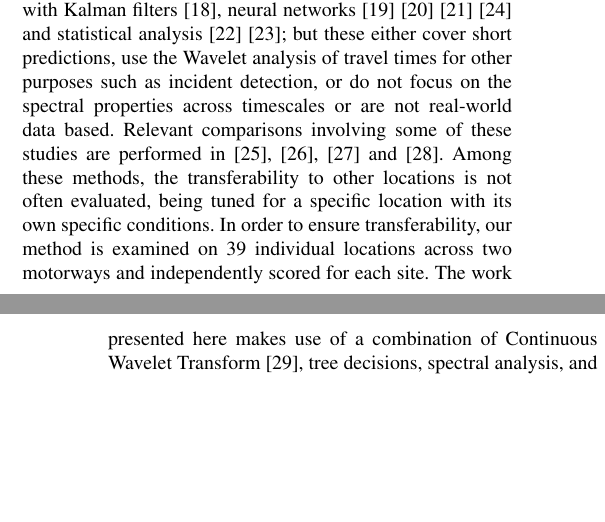
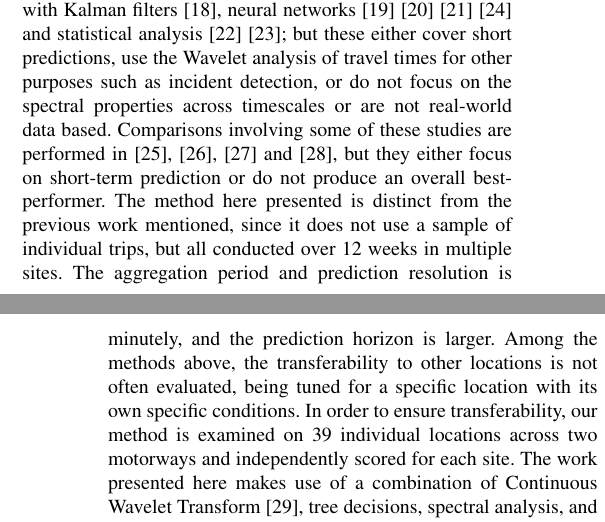
Before and after one commit to ACabrejas/IEEE_ITSC2020_WARP, a LaTeX paper (paper/root.tex): two parts of the columns of pages 1 and 2 of 7, joined at a grey line, cut so that both start at the same text, the shorter picture padded with empty space. Compiled offline with pdfLaTeX.

Commit message:
Corrections Colm - 1

```diff
--- a/paper/root.tex
+++ b/paper/root.tex
@@ -108,8 +108,10 @@ There is extensively available literature on travel times, albeit recent researc
 Machine learning and statistical analysis methods receive the most attention \cite{should}. In machine learning, neural networks are recently having a high relevance \cite{NN} \cite{spectral2}.
 Other approaches are closer to the methods here presented: making use of historical data \cite{simple} \cite{dynamic-historic}, differentiating between rush and non-rush hour \cite{peak-historic}, using spectral methods \cite{spectral1} or Locally Weighted Regressions \cite{williams} \cite{sun} \cite{zhong} \cite{chowdhury} \cite{acqua} \cite{vana}.
 Wavelet use has been previously found useful in combination with Kalman filters \cite{nonlinear}, neural networks \cite{samant} \cite{ghosh} \cite{hojjat} \cite{adeli} and statistical analysis \cite{basu} \cite{hang}; but these either cover short predictions, use the Wavelet analysis of travel times for other purposes such as incident detection, or do not focus on the spectral properties across timescales or are not real-world data based.
-Relevant comparisons involving some of these studies are performed in \cite{nikovski}, \cite{lint}, \cite{mori} and \cite{ser}.
-Among these methods, the transferability to other locations is not often evaluated, being tuned for a specific location with its own specific conditions.
+Comparisons involving some of these studies are performed in \cite{nikovski}, \cite{lint}, \cite{mori} and \cite{ser}, but they either focus on short-term prediction or do not produce an overall best-performer.
+The method here presented is distinct from the previous work mentioned, since it does not use a sample of individual trips, but all conducted over 12 weeks in multiple sites.
+The aggregation period and prediction resolution is minutely, and the prediction horizon is larger.
+Among the methods above, the transferability to other locations is not often evaluated, being tuned for a specific location with its own specific conditions.
 In order to ensure transferability, our method is examined on 39 individual locations across two motorways and independently scored for each site.
 The work presented here makes use of a combination of Continuous Wavelet Transform \cite{morletwavelet}, tree decisions, spectral analysis, and Locally Weighted Regression (LWR).
 \section{Travel times in Motorways} \label{Travel times in Motorways}
```
Also changed, not shown: paper/images/flow_warp.pdf (added), paper/images/flow_warp_crop.pdf (added), paper/root.pdf, paper/root.tex (7 more changed lines), 5 other files.
